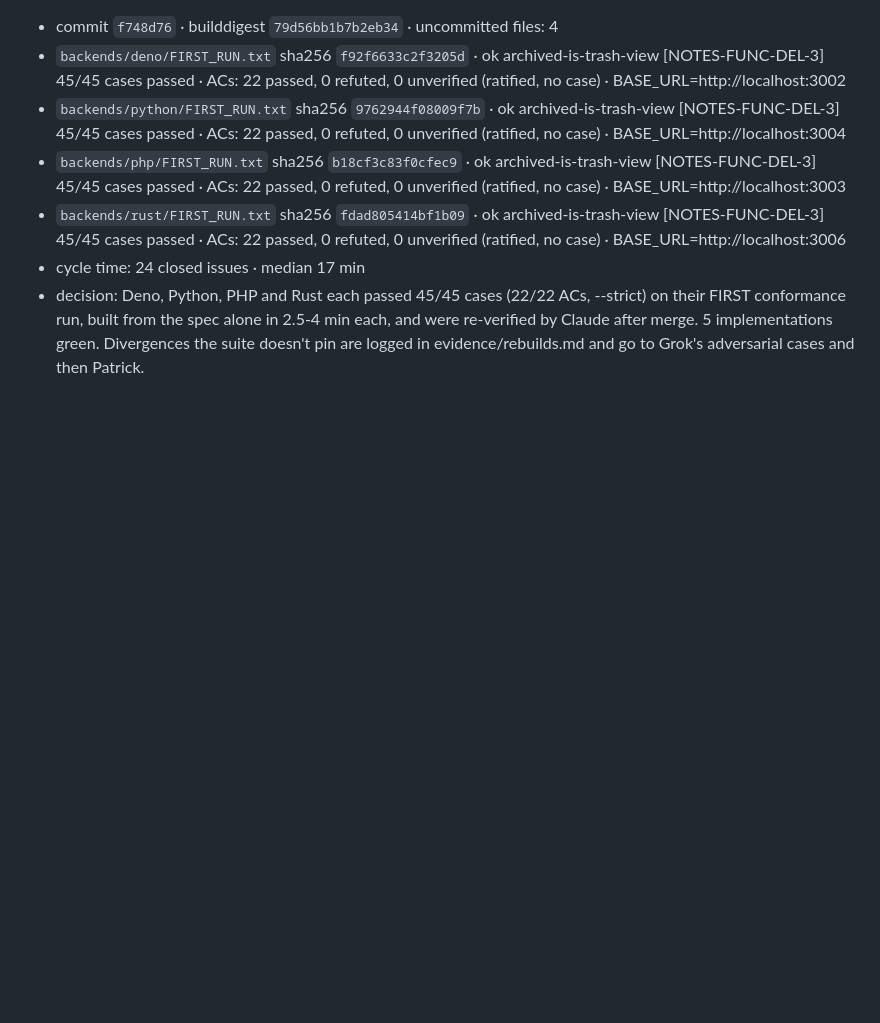
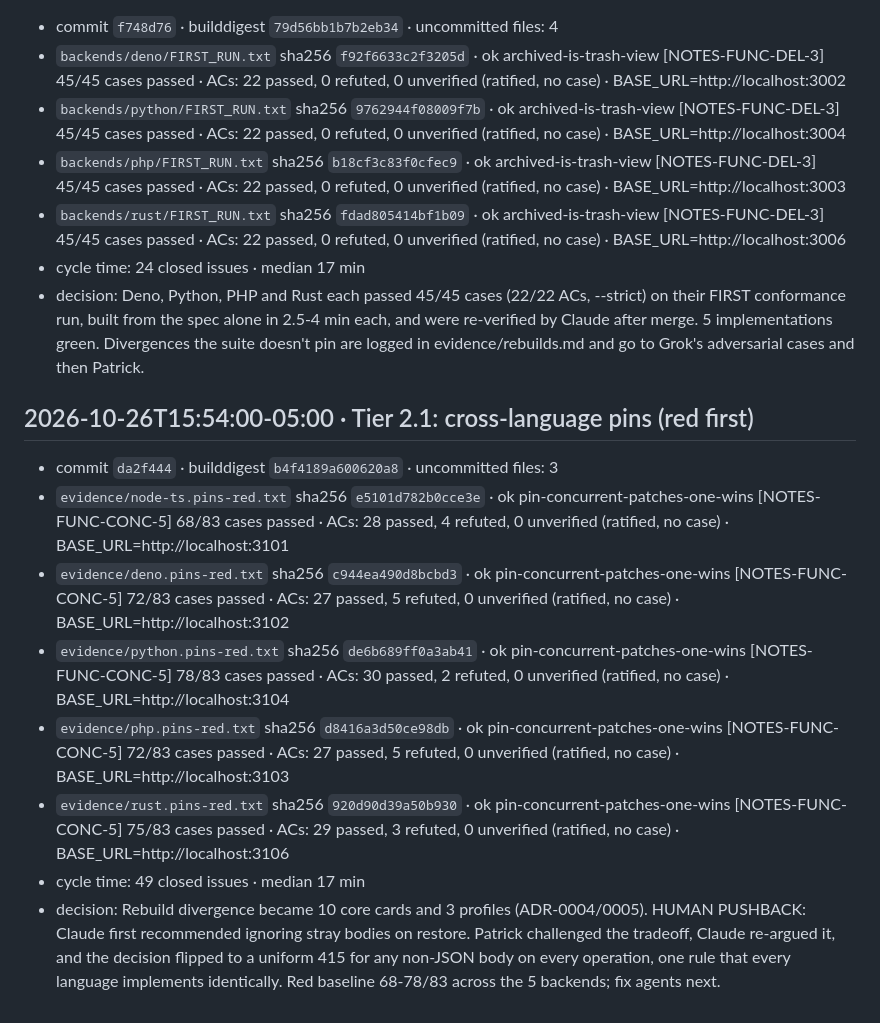
Before and after one commit to CoeusCC/team-notes-polyglot, a Markdown page: docs/build-digest.md, the part around the change. Drawn GitHub-style; blank space fills up the shorter version.

Commit message:
Build digest: Tier 2.1 pins (with the human pushback noted)
Co-Authored-By: Claude Opus 5.5 <noreply@anthropic.com>

```diff
--- a/docs/build-digest.md
+++ b/docs/build-digest.md
@@ -37,3 +37,13 @@ Clock: Patrick's TestGorilla timer is the authority. It started at **14:48 CDT**
 - `backends/rust/FIRST_RUN.txt` sha256 `fdad805414bf1b09` · ok   archived-is-trash-view [NOTES-FUNC-DEL-3]  45/45 cases passed · ACs: 22 passed, 0 refuted, 0 unverified (ratified, no case) · BASE_URL=http://localhost:3006
 - cycle time: 24 closed issues · median 17 min
 - decision: Deno, Python, PHP and Rust each passed 45/45 cases (22/22 ACs, --strict) on their FIRST conformance run, built from the spec alone in 2.5-4 min each, and were re-verified by Claude after merge. 5 implementations green. Divergences the suite doesn't pin are logged in evidence/rebuilds.md and go to Grok's adversarial cases and then Patrick.
+
+## 2026-10-26T15:54:00-05:00 · Tier 2.1: cross-language pins (red first)
+- commit `da2f444` · builddigest `b4f4189a600620a8` · uncommitted files: 3
+- `evidence/node-ts.pins-red.txt` sha256 `e5101d782b0cce3e` · ok   pin-concurrent-patches-one-wins [NOTES-FUNC-CONC-5]  68/83 cases passed · ACs: 28 passed, 4 refuted, 0 unverified (ratified, no case) · BASE_URL=http://localhost:3101
+- `evidence/deno.pins-red.txt` sha256 `c944ea490d8bcbd3` · ok   pin-concurrent-patches-one-wins [NOTES-FUNC-CONC-5]  72/83 cases passed · ACs: 27 passed, 5 refuted, 0 unverified (ratified, no case) · BASE_URL=http://localhost:3102
+- `evidence/python.pins-red.txt` sha256 `de6b689ff0a3ab41` · ok   pin-concurrent-patches-one-wins [NOTES-FUNC-CONC-5]  78/83 cases passed · ACs: 30 passed, 2 refuted, 0 unverified (ratified, no case) · BASE_URL=http://localhost:3104
+- `evidence/php.pins-red.txt` sha256 `d8416a3d50ce98db` · ok   pin-concurrent-patches-one-wins [NOTES-FUNC-CONC-5]  72/83 cases passed · ACs: 27 passed, 5 refuted, 0 unverified (ratified, no case) · BASE_URL=http://localhost:3103
+- `evidence/rust.pins-red.txt` sha256 `920d90d39a50b930` · ok   pin-concurrent-patches-one-wins [NOTES-FUNC-CONC-5]  75/83 cases passed · ACs: 29 passed, 3 refuted, 0 unverified (ratified, no case) · BASE_URL=http://localhost:3106
+- cycle time: 49 closed issues · median 17 min
+- decision: Rebuild divergence became 10 core cards and 3 profiles (ADR-0004/0005). HUMAN PUSHBACK: Claude first recommended ignoring stray bodies on restore. Patrick challenged the tradeoff, Claude re-argued it, and the decision flipped to a uniform 415 for any non-JSON body on every operation, one rule that every language implements identically. Red baseline 68-78/83 across the 5 backends; fix agents next.
```
